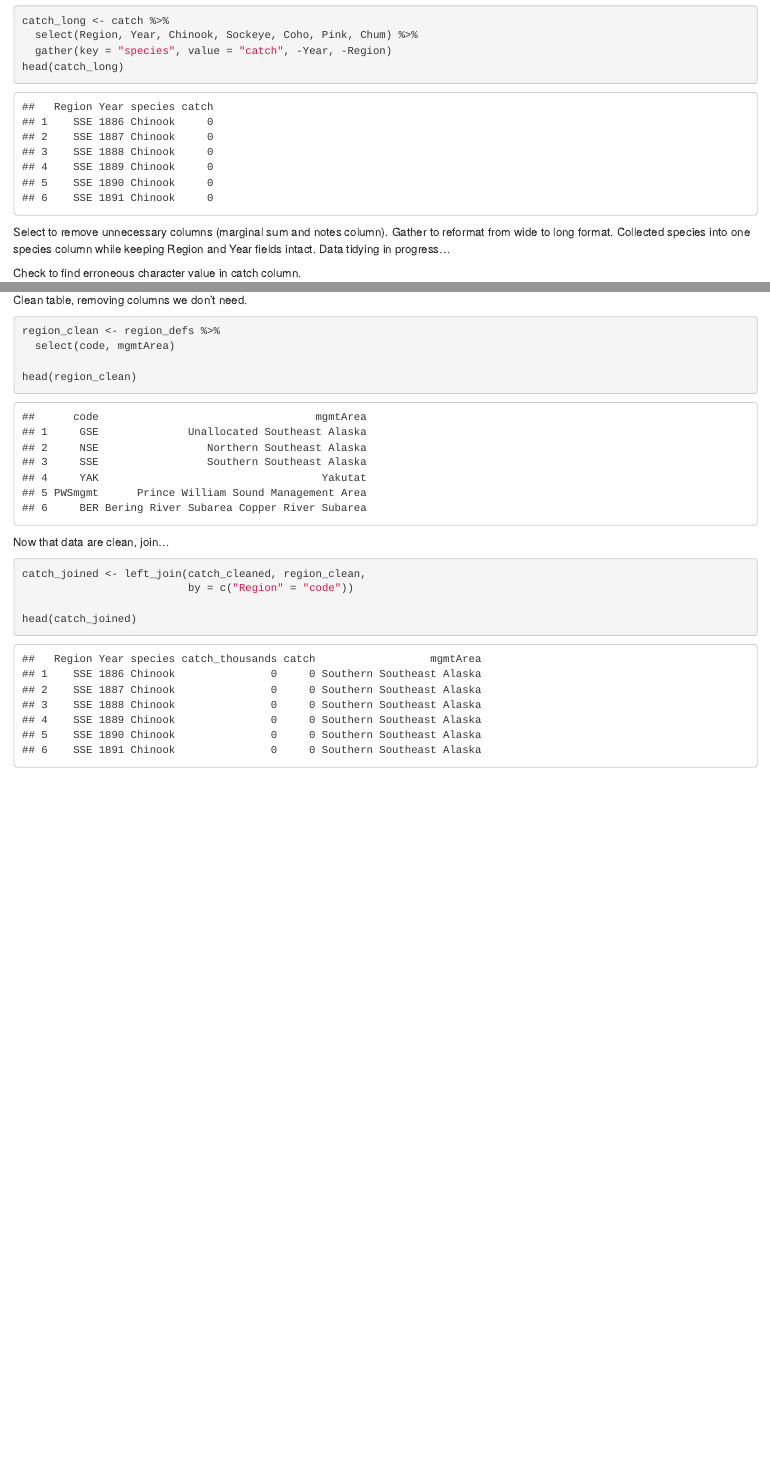
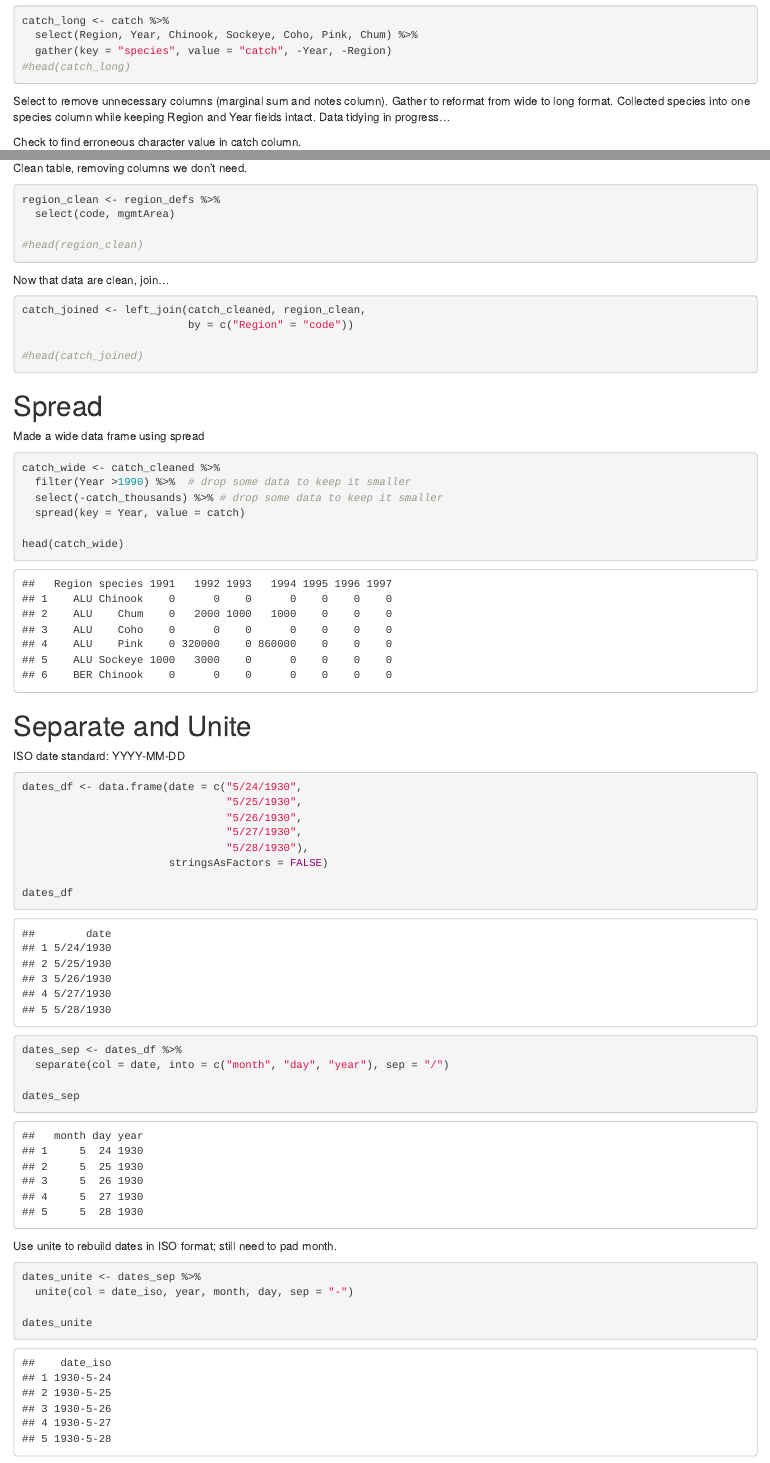
Before and after one commit to acbliss2/arctic-training, an R Markdown document (data_tidy_practice.Rmd): the page in a window 1100 px wide, from 490 px down, and a second part further down, joined at a grey line. The pictures show the output file data_tidy_practice.html that the author committed with the source, opened offline.

Commit message:
play with dates and try converting to ISO date standard

````diff
--- a/data_tidy_practice.Rmd
+++ b/data_tidy_practice.Rmd
@@ -33,7 +33,7 @@ Keyboard shortcut for pipe operator cmd + shift + m
 catch_long <- catch %>%
   select(Region, Year, Chinook, Sockeye, Coho, Pink, Chum) %>%
   gather(key = "species", value = "catch", -Year, -Region)
-head(catch_long)
+#head(catch_long)
 ```
 Select to remove unnecessary columns (marginal sum and notes column). Gather to reformat from wide to long format. Collected species into one species column while keeping Region and Year fields intact.
 Data tidying in progress...
@@ -105,7 +105,7 @@ Clean table, removing columns we don't need.
 region_clean <- region_defs %>%
   select(code, mgmtArea)
 
-head(region_clean)
+#head(region_clean)
 ```
 
 Now that data are clean, join...
@@ -114,5 +114,49 @@ Now that data are clean, join...
 catch_joined <- left_join(catch_cleaned, region_clean,
                           by = c("Region" = "code"))
 
-head(catch_joined)
+#head(catch_joined)
 ```
+
+# Spread
+
+Made a wide data frame using spread
+
+```{r}
+catch_wide <- catch_cleaned %>%
+  filter(Year >1990) %>%  # drop some data to keep it smaller
+  select(-catch_thousands) %>% # drop some data to keep it smaller
+  spread(key = Year, value = catch)
+
+head(catch_wide)
+```
+
+
+# Separate and Unite
+
+ISO date standard: YYYY-MM-DD
+
+```{r}
+dates_df <- data.frame(date = c("5/24/1930",
+                                "5/25/1930",
+                                "5/26/1930",
+                                "5/27/1930",
+                                "5/28/1930"),
+                       stringsAsFactors = FALSE)
+
+dates_df
+
+```
+
+```{r}
+dates_sep <- dates_df %>%
+  separate(col = date, into = c("month", "day", "year"), sep = "/")
+
+dates_sep
+```
+Use unite to rebuild dates in ISO format; still need to pad month.
+```{r}
+dates_unite <- dates_sep %>%
+  unite(col = date_iso, year, month, day, sep = "-")
+
+dates_unite
+```
````
Also changed, not shown: data_tidy_practice.html, data_tidy_practice.Rmd (6 more changed lines).
